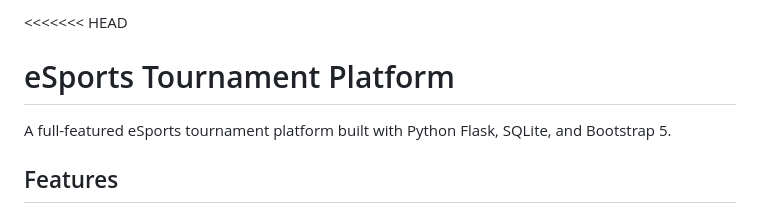
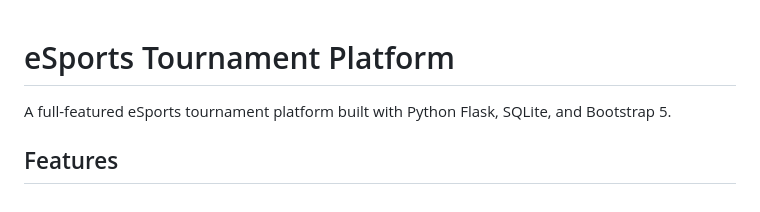
Before and after one commit to jayprajapati-dev/tournament-platform-flask, a Markdown page: README.md, the part around the change. Rendered like a GitHub page.

```diff
--- a/README.md
+++ b/README.md
@@ -1,4 +1,3 @@
-<<<<<<< HEAD
 # eSports Tournament Platform
 
 A full-featured eSports tournament platform built with Python Flask, SQLite, and Bootstrap 5.
```
